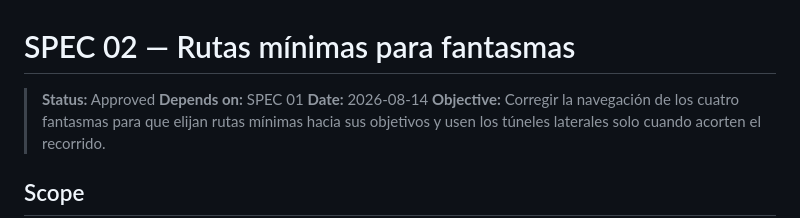
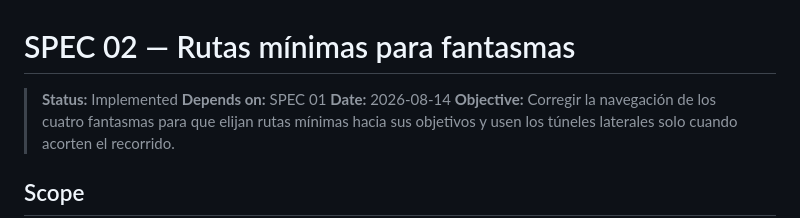
Before and after one commit to reywong87/opencode-pacman, a Markdown page: specs/02-rutas-minimas-fantasmas.md, the part around the change. GitHub-like rendering.

```diff
--- a/specs/02-rutas-minimas-fantasmas.md
+++ b/specs/02-rutas-minimas-fantasmas.md
@@ -1,6 +1,6 @@
 # SPEC 02 — Rutas mínimas para fantasmas
 
-> **Status:** Approved
+> **Status:** Implemented
 > **Depends on:** SPEC 01
 > **Date:** 2026-08-14
 > **Objective:** Corregir la navegación de los cuatro fantasmas para que elijan rutas mínimas hacia sus objetivos y usen los túneles laterales solo cuando acorten el recorrido.
```
Also changed, not shown: specs/01-cuatro-fantasmas-con-ia-clasica.md (+1 -1 lines).
